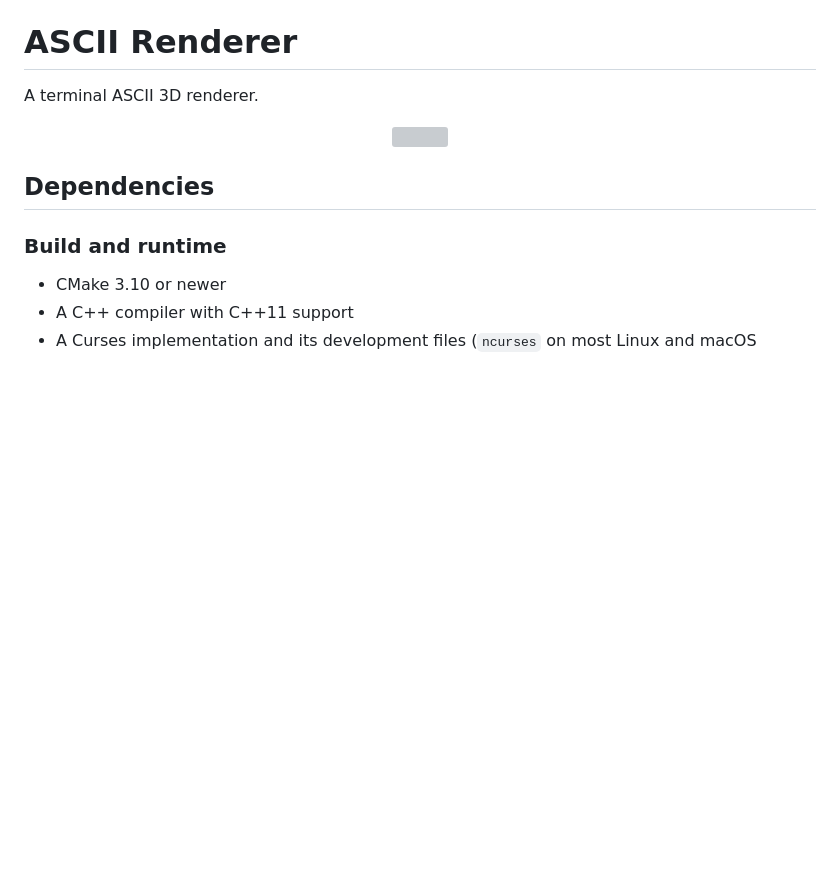
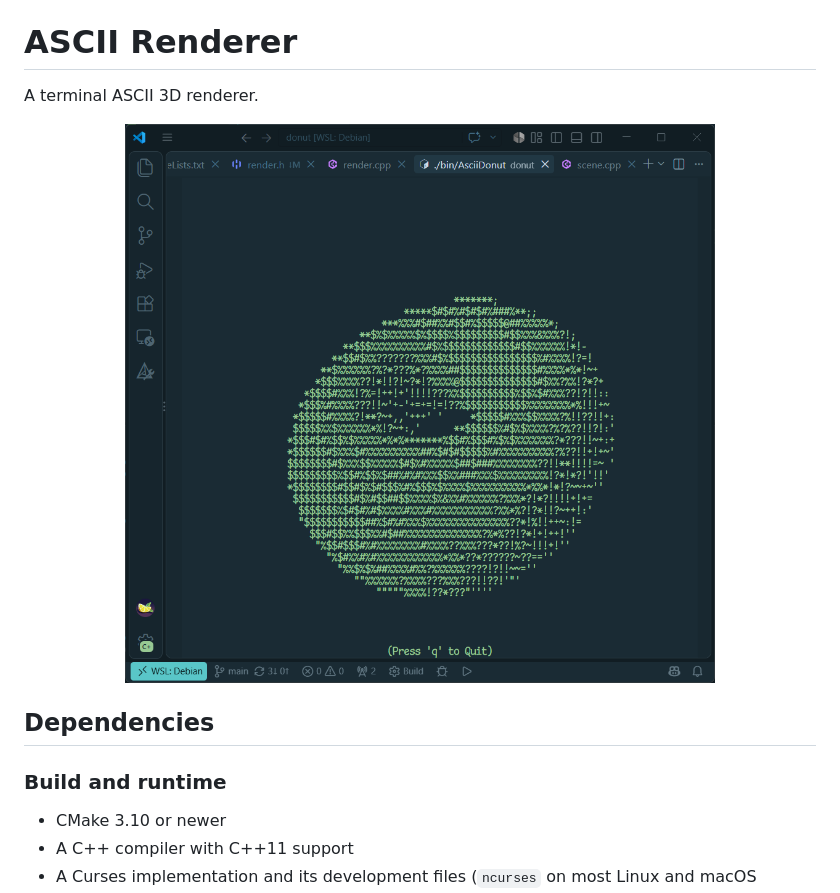
Before and after one commit to asherhe/ascii-render, a Markdown page: README.md, the part around the change. GitHub-like rendering; pictures changed too: img/donut.png (added); blank space fills up the shorter version; grey boxes are pictures that could not be loaded.

Commit message:
replace README gif with screenshot

```diff
--- a/README.md
+++ b/README.md
@@ -3,7 +3,7 @@
 A terminal ASCII 3D renderer.
 
 <p align="center">
-  <img src="./img/donut.gif" alt="" />
+  <img src="./img/donut.png" alt="" />
 </p>
 
 ## Dependencies
```
